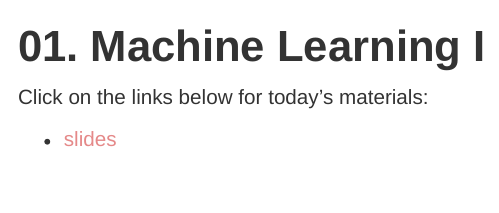
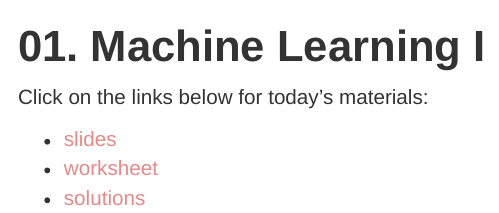
Before and after one commit to statsmaths/dsst389-s22, an R Markdown document (class/class01.Rmd): the page in a window 1100 px wide, from its top. The pictures show the output file class/class01.html that the author committed with the source, opened offline.

Commit message:
auto update

```diff
--- a/class/class01.Rmd
+++ b/class/class01.Rmd
@@ -15,3 +15,5 @@ options(dsst.traceit = FALSE)
 Click on the links below for today's materials:
 
 - [slides](../extra/ml1.pdf)
+- [worksheet](../extra/ml1_hout.pdf)
+- [solutions](../extra/ml1_hout_solutions.pdf)
```
Also changed, not shown: class/class01.html, extra/ml1_hout.pdf, extra/ml1_hout_solutions.pdf, 3 other files.
